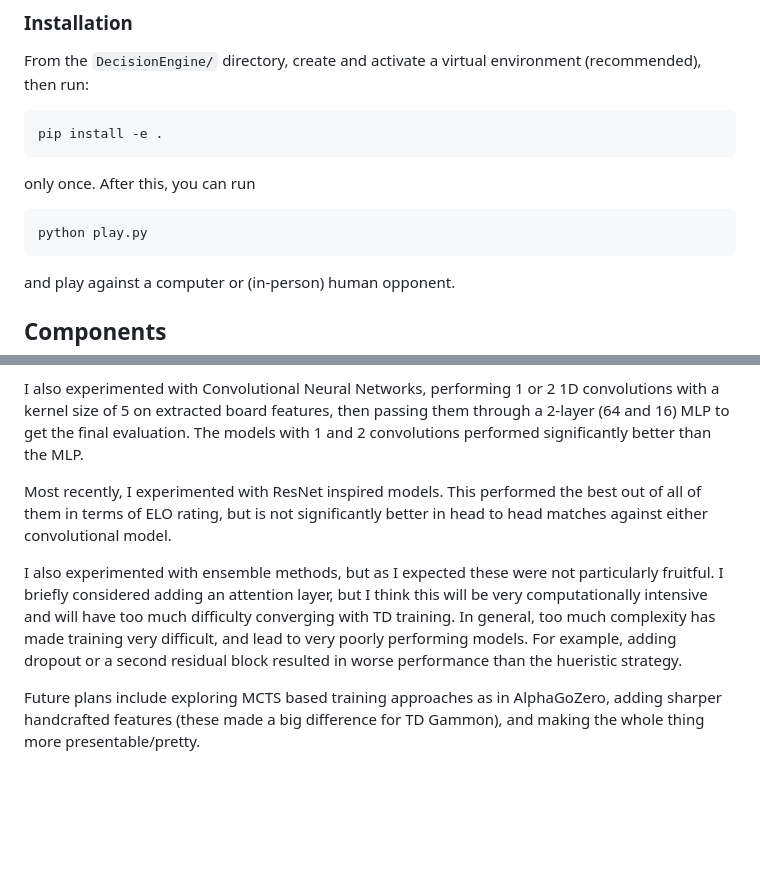
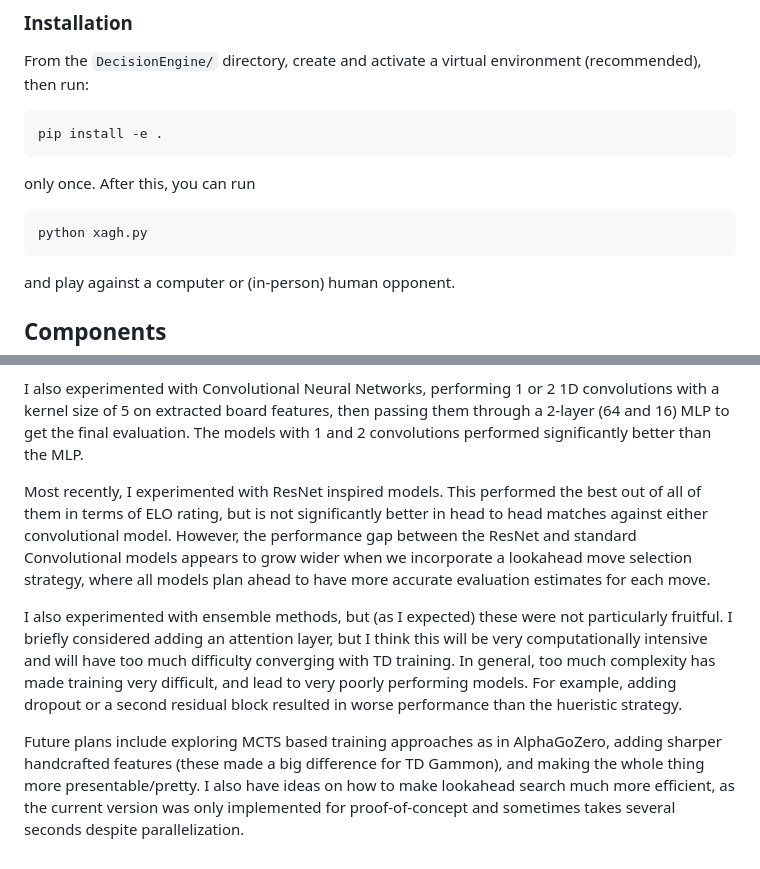
Before and after one commit to HaykGar/LongNardi, a Markdown page: README.md, 2 parts joined by grey strips. Drawn GitHub-style; blank space fills up the shorter version.

````diff
--- a/README.md
+++ b/README.md
@@ -26,7 +26,7 @@ pip install -e .
 
 only once. After this, you can run
 ```bash
-python play.py
+python xagh.py
 ```
 
 and play against a computer or (in-person) human opponent.
@@ -57,8 +57,8 @@ For a simple 2-layer MLP, I trained several architectures in parallel, namely wi
 
 I also experimented with Convolutional Neural Networks, performing 1 or 2 1D convolutions with a kernel size of 5 on extracted board features, then passing them through a 2-layer (64 and 16) MLP to get the final evaluation. The models with 1 and 2 convolutions performed significantly better than the MLP.
 
-Most recently, I experimented with ResNet inspired models. This performed the best out of all of them in terms of ELO rating, but is not significantly better in head to head matches against either convolutional model.
+Most recently, I experimented with ResNet inspired models. This performed the best out of all of them in terms of ELO rating, but is not significantly better in head to head matches against either convolutional model. However, the performance gap between the ResNet and standard Convolutional models appears to grow wider when we incorporate a lookahead move selection strategy, where all models plan ahead to have more accurate evaluation estimates for each move.
 
-I also experimented with ensemble methods, but as I expected these were not particularly fruitful. I briefly considered adding an attention layer, but I think this will be very computationally intensive and will have too much difficulty converging with TD training. In general, too much complexity has made training very difficult, and lead to very poorly performing models. For example, adding dropout or a second residual block resulted in worse performance than the hueristic strategy.
+I also experimented with ensemble methods, but (as I expected) these were not particularly fruitful. I briefly considered adding an attention layer, but I think this will be very computationally intensive and will have too much difficulty converging with TD training. In general, too much complexity has made training very difficult, and lead to very poorly performing models. For example, adding dropout or a second residual block resulted in worse performance than the hueristic strategy.
 
-Future plans include exploring MCTS based training approaches as in AlphaGoZero, adding sharper handcrafted features (these made a big difference for TD Gammon), and making the whole thing more presentable/pretty.
+Future plans include exploring MCTS based training approaches as in AlphaGoZero, adding sharper handcrafted features (these made a big difference for TD Gammon), and making the whole thing more presentable/pretty. I also have ideas on how to make lookahead search much more efficient, as the current version was only implemented for proof-of-concept and sometimes takes several seconds despite parallelization.
````
